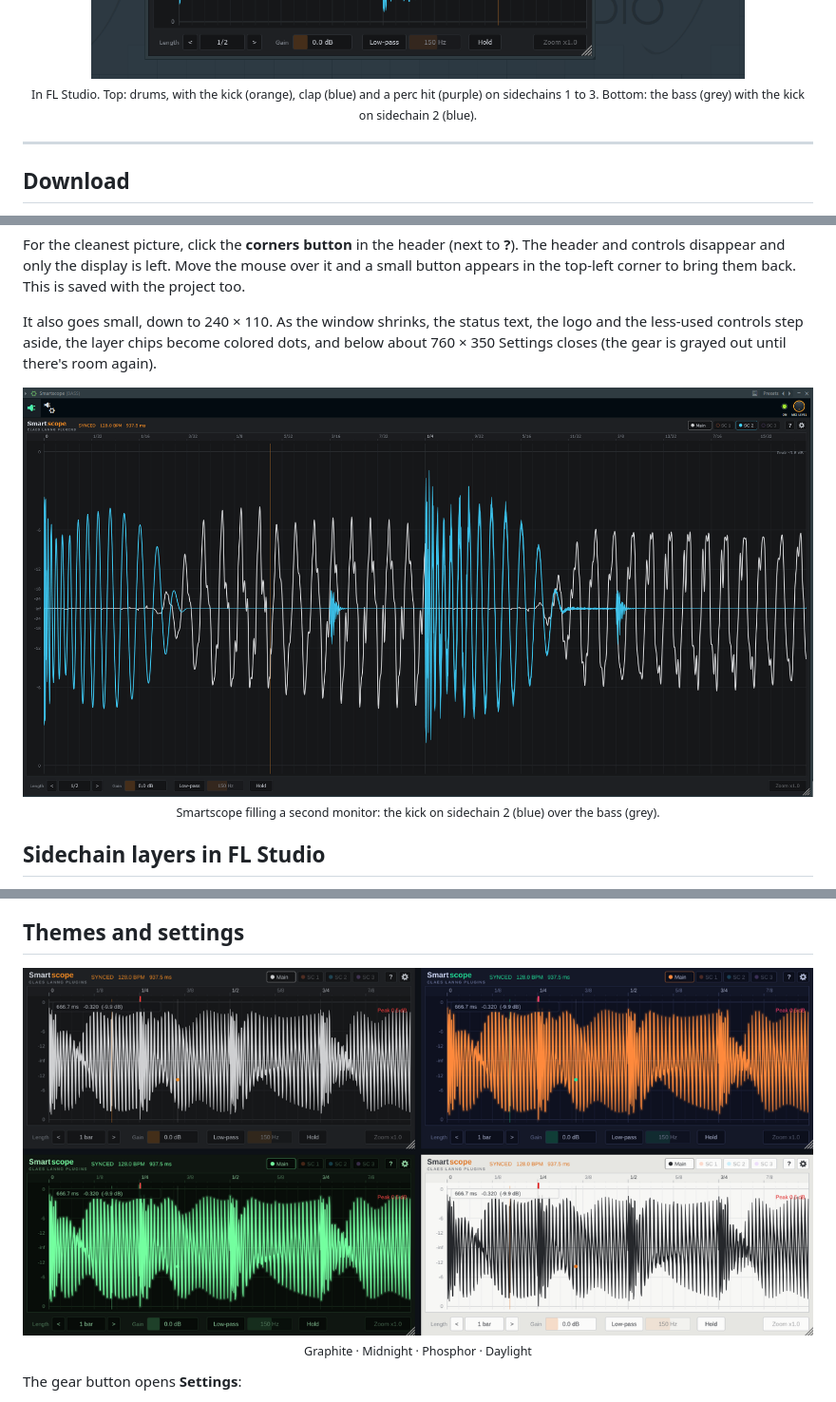
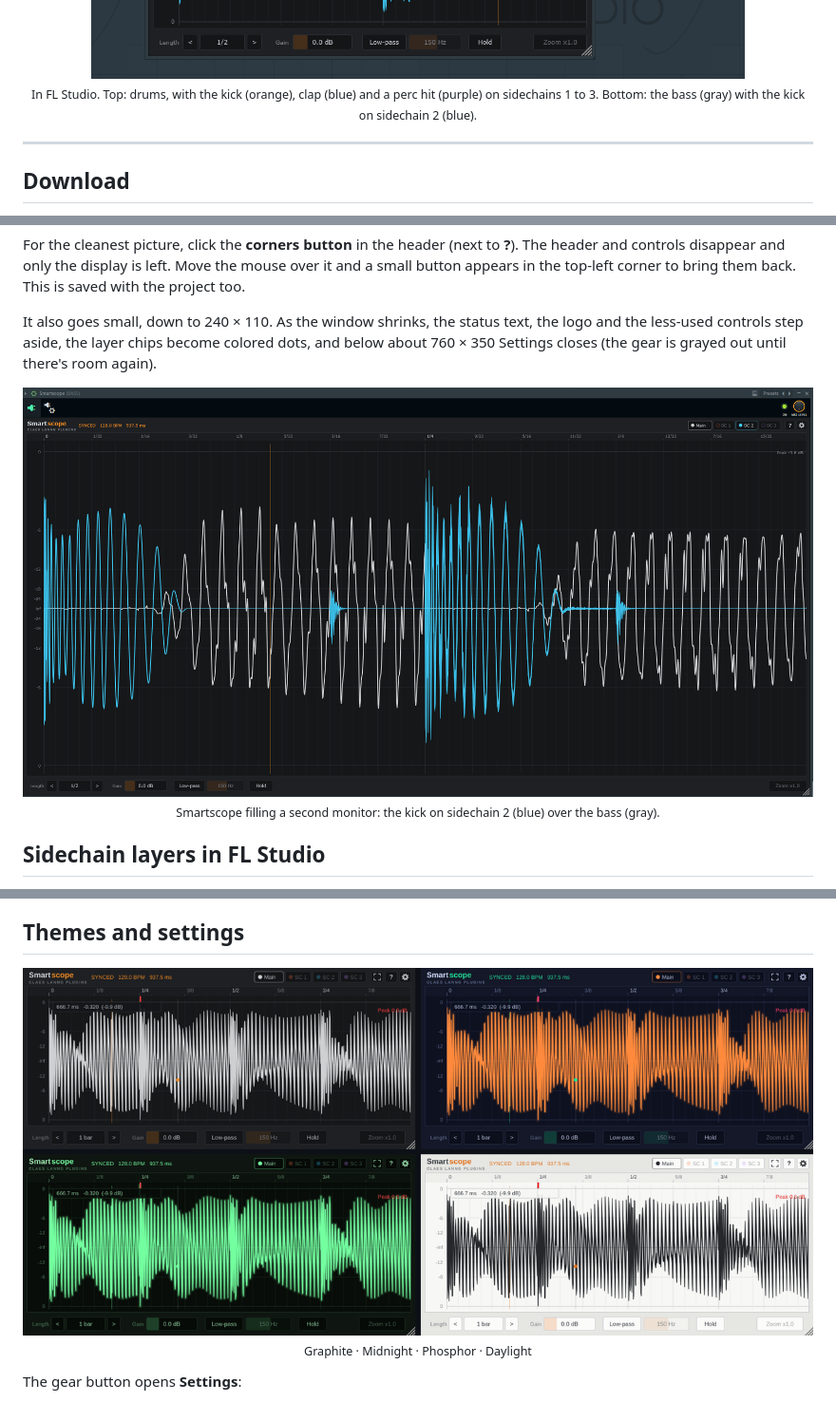
Before and after one commit to claeslanng/Smartscope, a Markdown page: README.md, 3 parts joined by grey strips. Shown at 95% size. GitHub-like rendering; pictures changed too: docs/images/themes.png.

Commit message:
README: US spelling in captions, themes image with the new header
Co-Authored-By: Claude Opus 5.5 <noreply@anthropic.com>
Claude-Session: https://claude.ai/code/session_01PC7LNEMzzdLxLFVPNTZXQM

```diff
--- a/README.md
+++ b/README.md
@@ -15,7 +15,7 @@
 
 <p align="center">
   <img src="docs/images/fl-studio.png" width="900" alt="Two Smartscope windows in FL Studio: a drums track with kick, clap and perc on three sidechain layers, and a bass track with the kick on sidechain 2">
-  <br><sub>In FL Studio. Top: drums, with the kick (orange), clap (blue) and a perc hit (purple) on sidechains 1 to 3. Bottom: the bass (grey) with the kick on sidechain 2 (blue).</sub>
+  <br><sub>In FL Studio. Top: drums, with the kick (orange), clap (blue) and a perc hit (purple) on sidechains 1 to 3. Bottom: the bass (gray) with the kick on sidechain 2 (blue).</sub>
 </p>
 
 ---
@@ -61,8 +61,8 @@ For the cleanest picture, click the **corners button** in the header (next to **
 It also goes small, down to 240 × 110. As the window shrinks, the status text, the logo and the less-used controls step aside, the layer chips become colored dots, and below about 760 × 350 Settings closes (the gear is grayed out until there's room again).
 
 <p align="center">
-  <img src="docs/images/fullscreen.png" width="900" alt="Smartscope filling a second monitor in FL Studio, showing the kick (blue) over the bass (grey)">
-  <br><sub>Smartscope filling a second monitor: the kick on sidechain 2 (blue) over the bass (grey).</sub>
+  <img src="docs/images/fullscreen.png" width="900" alt="Smartscope filling a second monitor in FL Studio, showing the kick (blue) over the bass (gray)">
+  <br><sub>Smartscope filling a second monitor: the kick on sidechain 2 (blue) over the bass (gray).</sub>
 </p>
 
 ## Sidechain layers in FL Studio
```
Also changed, not shown: other parts of README.md (+1 -1 lines).
